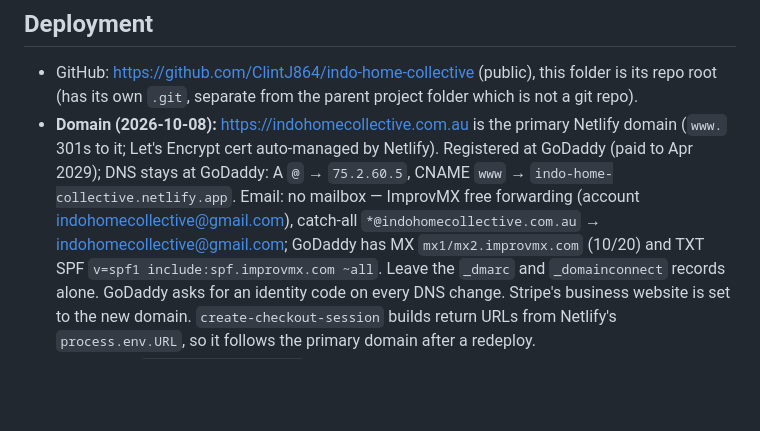
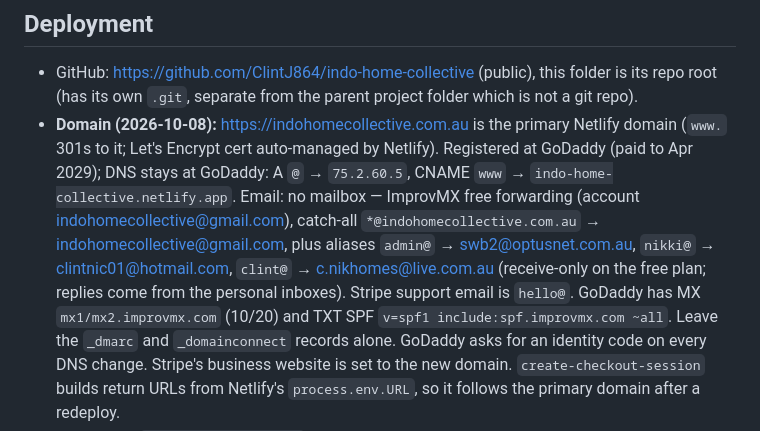
Before and after one commit to ClintJ864/indo-home-collective, a Markdown page: CLAUDE.md, the part around the change. GitHub-like rendering; blank space fills up the shorter version.

Commit message:
Notes: record email aliases and Stripe support email
Co-Authored-By: Claude Opus 5.5 <noreply@anthropic.com>

```diff
--- a/CLAUDE.md
+++ b/CLAUDE.md
@@ -541,7 +541,10 @@ helpers rather than hardcoding the address again.
   A `@` → `75.2.60.5`, CNAME `www` → `indo-home-collective.netlify.app`.
   Email: no mailbox — ImprovMX free forwarding (account
   indohomecollective@gmail.com), catch-all `*@indohomecollective.com.au` →
-  indohomecollective@gmail.com; GoDaddy has MX `mx1/mx2.improvmx.com`
+  indohomecollective@gmail.com, plus aliases `admin@` → swb2@optusnet.com.au,
+  `nikki@` → clintnic01@hotmail.com, `clint@` → c.nikhomes@live.com.au
+  (receive-only on the free plan; replies come from the personal inboxes).
+  Stripe support email is `hello@`. GoDaddy has MX `mx1/mx2.improvmx.com`
   (10/20) and TXT SPF `v=spf1 include:spf.improvmx.com ~all`. Leave the
   `_dmarc` and `_domainconnect` records alone. GoDaddy asks for an
   identity code on every DNS change. Stripe's business website is set to the
```
